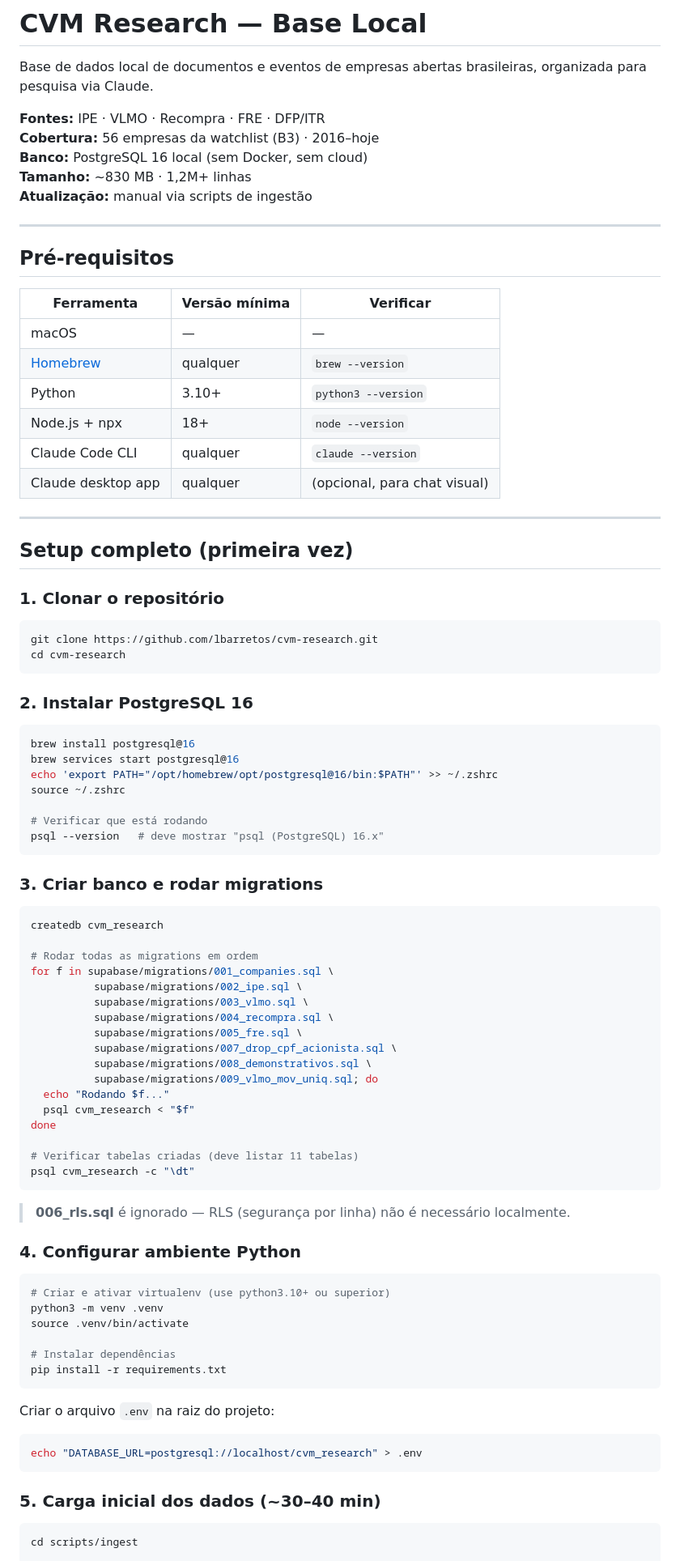
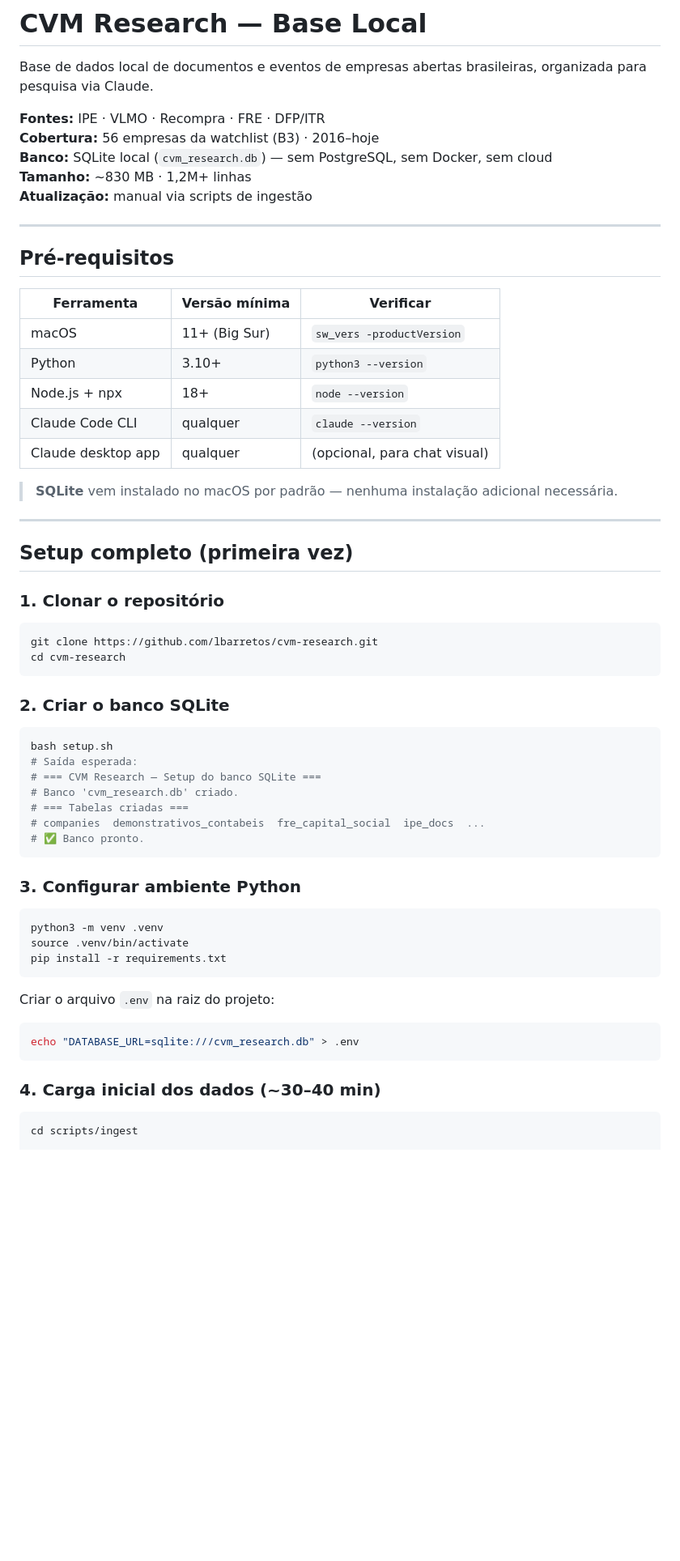
Before and after one commit to lbarretos/cvm-research, a Markdown page: README.md, the part around one of its changes. Shown at 81% size. GitHub-like rendering; blank space fills up the shorter version.

````diff
--- a/README.md
+++ b/README.md
@@ -4,7 +4,7 @@ Base de dados local de documentos e eventos de empresas abertas brasileiras, org
 
 **Fontes:** IPE · VLMO · Recompra · FRE · DFP/ITR
 **Cobertura:** 56 empresas da watchlist (B3) · 2016–hoje
-**Banco:** PostgreSQL 16 local (sem Docker, sem cloud)
+**Banco:** SQLite local (`cvm_research.db`) — sem PostgreSQL, sem Docker, sem cloud
 **Tamanho:** ~830 MB · 1,2M+ linhas
 **Atualização:** manual via scripts de ingestão
 
@@ -14,12 +14,13 @@ Base de dados local de documentos e eventos de empresas abertas brasileiras, org
 
 | Ferramenta | Versão mínima | Verificar |
 |---|---|---|
-| macOS | — | — |
-| [Homebrew](https://brew.sh) | qualquer | `brew --version` |
+| macOS | 11+ (Big Sur) | `sw_vers -productVersion` |
 | Python | 3.10+ | `python3 --version` |
 | Node.js + npx | 18+ | `node --version` |
 | Claude Code CLI | qualquer | `claude --version` |
 | Claude desktop app | qualquer | (opcional, para chat visual) |
+
+> **SQLite** vem instalado no macOS por padrão — nenhuma instalação adicional necessária.
 
 ---
 
@@ -32,60 +33,33 @@ git clone https://github.com/lbarretos/cvm-research.git
 cd cvm-research
 ```
 
-### 2. Instalar PostgreSQL 16
+### 2. Criar o banco SQLite
 
 ```bash
-brew install postgresql@16
-brew services start postgresql@16
-echo 'export PATH="/opt/homebrew/opt/postgresql@16/bin:$PATH"' >> ~/.zshrc
-source ~/.zshrc
-
-# Verificar que está rodando
-psql --version   # deve mostrar "psql (PostgreSQL) 16.x"
+bash setup.sh
+# Saída esperada:
+# === CVM Research — Setup do banco SQLite ===
+# Banco 'cvm_research.db' criado.
+# === Tabelas criadas ===
+# companies  demonstrativos_contabeis  fre_capital_social  ipe_docs  ...
+# ✅ Banco pronto.
 ```
 
-### 3. Criar banco e rodar migrations
+### 3. Configurar ambiente Python
 
 ```bash
-createdb cvm_research
-
-# Rodar todas as migrations em ordem
-for f in supabase/migrations/001_companies.sql \
-          supabase/migrations/002_ipe.sql \
-          supabase/migrations/003_vlmo.sql \
-          supabase/migrations/004_recompra.sql \
-          supabase/migrations/005_fre.sql \
-          supabase/migrations/007_drop_cpf_acionista.sql \
-          supabase/migrations/008_demonstrativos.sql \
-          supabase/migrations/009_vlmo_mov_uniq.sql; do
-  echo "Rodando $f..."
-  psql cvm_research < "$f"
-done
-
-# Verificar tabelas criadas (deve listar 11 tabelas)
-psql cvm_research -c "\dt"
-```
-
-> **006_rls.sql** é ignorado — RLS (segurança por linha) não é necessário localmente.
-
-### 4. Configurar ambiente Python
-
-```bash
-# Criar e ativar virtualenv (use python3.10+ ou superior)
 python3 -m venv .venv
 source .venv/bin/activate
-
-# Instalar dependências
 pip install -r requirements.txt
 ```
 
 Criar o arquivo `.env` na raiz do projeto:
 
 ```bash
-echo "DATABASE_URL=postgresql://localhost/cvm_research" > .env
+echo "DATABASE_URL=sqlite:///cvm_research.db" > .env
 ```
 
-### 5. Carga inicial dos dados (~30–40 min)
+### 4. Carga inicial dos dados (~30–40 min)
 
 ```bash
 cd scripts/ingest
````
Also changed, not shown: other parts of README.md (+81 -65 lines).
